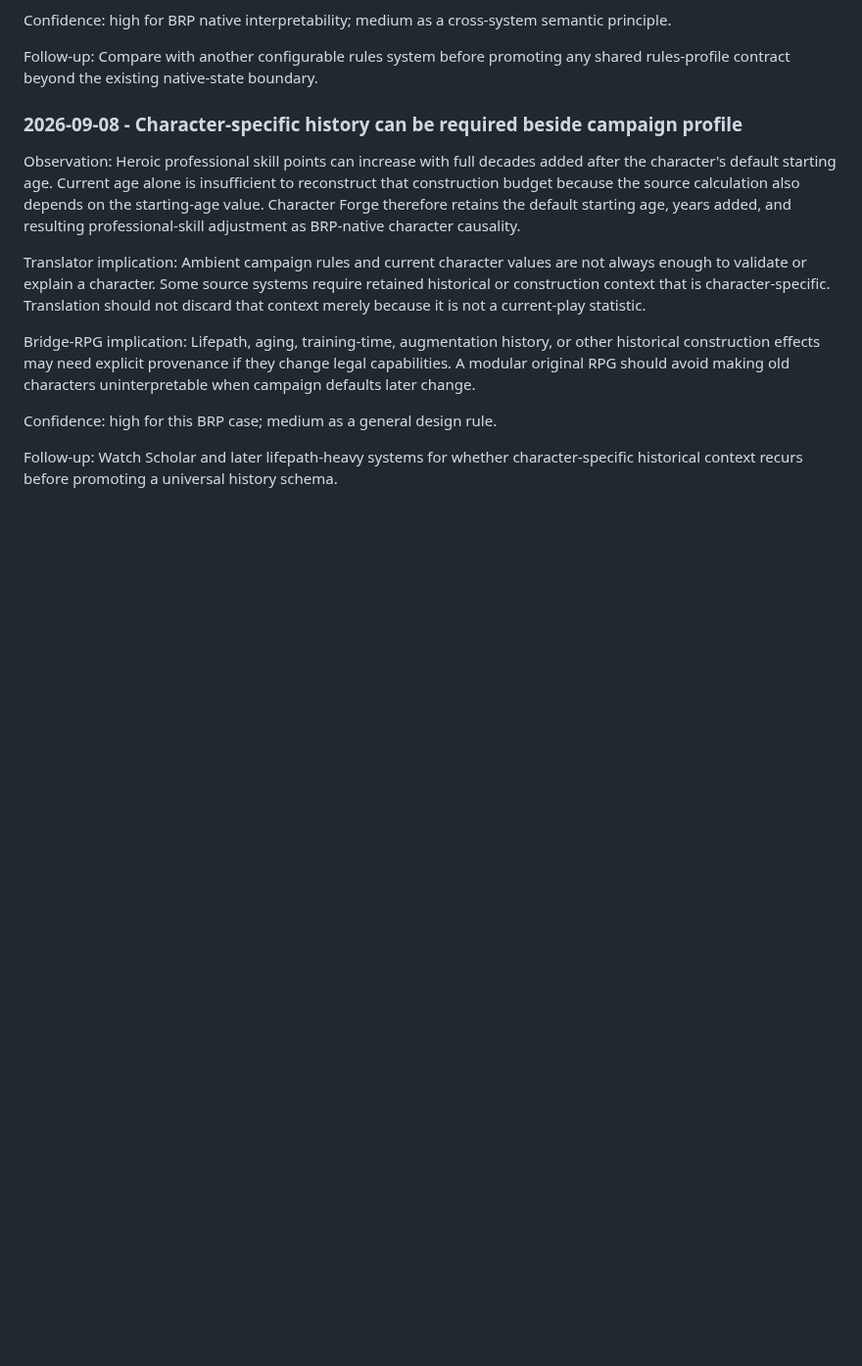
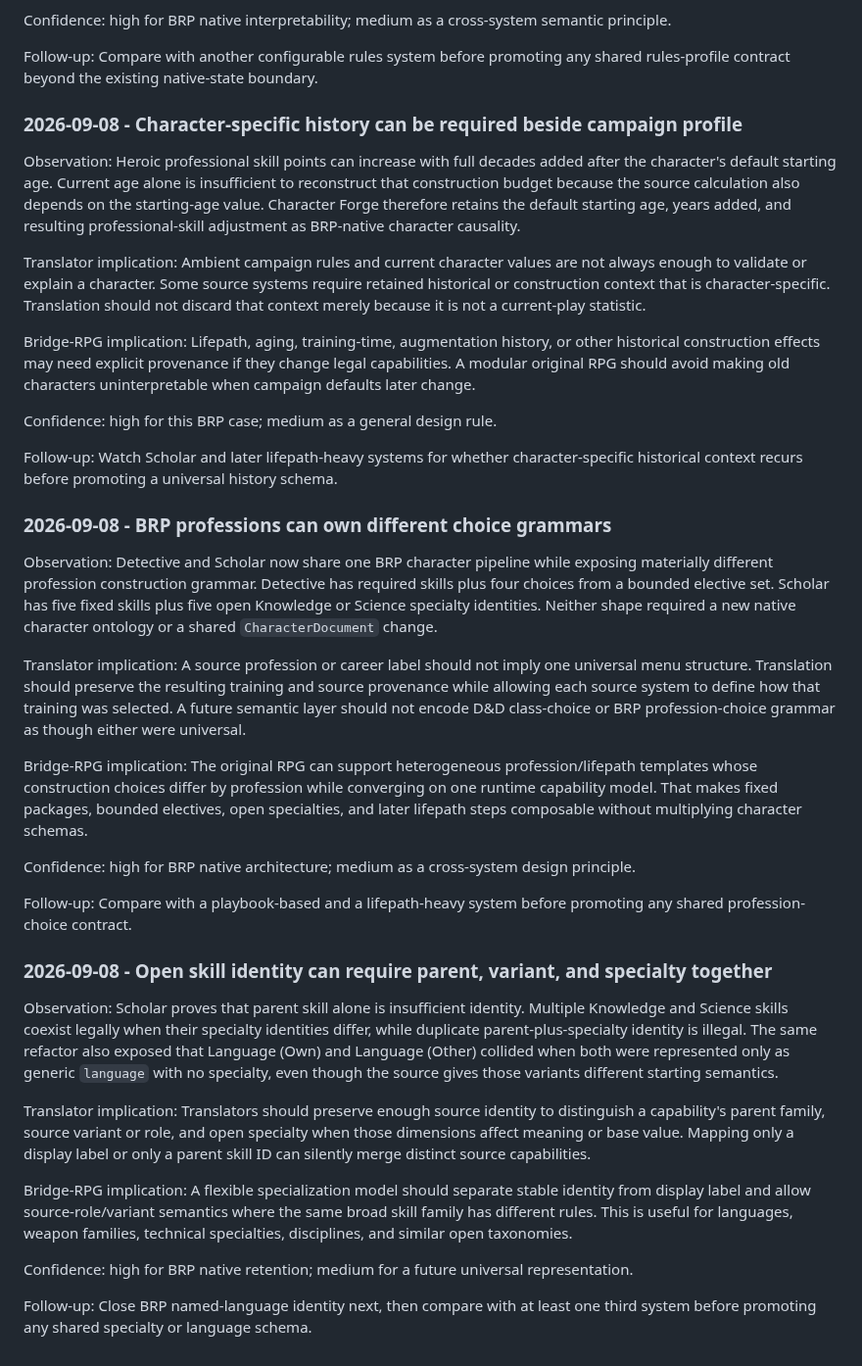
Before and after one commit to Three-Wheeled-Sloth-Studio/Character-Forge, a Markdown page: refs/architecture/translation-bridge-rpg-notes.md, the part around the change. Shown at 98% size. Drawn GitHub-style; blank space fills up the shorter version.

Commit message:
docs: record BRP profession and compound identity evidence

```diff
--- a/refs/architecture/translation-bridge-rpg-notes.md
+++ b/refs/architecture/translation-bridge-rpg-notes.md
@@ -307,3 +307,27 @@ Bridge-RPG implication: Lifepath, aging, training-time, augmentation history, or
 Confidence: high for this BRP case; medium as a general design rule.
 
 Follow-up: Watch Scholar and later lifepath-heavy systems for whether character-specific historical context recurs before promoting a universal history schema.
+
+### 2026-09-08 - BRP professions can own different choice grammars
+
+Observation: Detective and Scholar now share one BRP character pipeline while exposing materially different profession construction grammar. Detective has required skills plus four choices from a bounded elective set. Scholar has five fixed skills plus five open Knowledge or Science specialty identities. Neither shape required a new native character ontology or a shared `CharacterDocument` change.
+
+Translator implication: A source profession or career label should not imply one universal menu structure. Translation should preserve the resulting training and source provenance while allowing each source system to define how that training was selected. A future semantic layer should not encode D&D class-choice or BRP profession-choice grammar as though either were universal.
+
+Bridge-RPG implication: The original RPG can support heterogeneous profession/lifepath templates whose construction choices differ by profession while converging on one runtime capability model. That makes fixed packages, bounded electives, open specialties, and later lifepath steps composable without multiplying character schemas.
+
+Confidence: high for BRP native architecture; medium as a cross-system design principle.
+
+Follow-up: Compare with a playbook-based and a lifepath-heavy system before promoting any shared profession-choice contract.
+
+### 2026-09-08 - Open skill identity can require parent, variant, and specialty together
+
+Observation: Scholar proves that parent skill alone is insufficient identity. Multiple Knowledge and Science skills coexist legally when their specialty identities differ, while duplicate parent-plus-specialty identity is illegal. The same refactor also exposed that Language (Own) and Language (Other) collided when both were represented only as generic `language` with no specialty, even though the source gives those variants different starting semantics.
+
+Translator implication: Translators should preserve enough source identity to distinguish a capability's parent family, source variant or role, and open specialty when those dimensions affect meaning or base value. Mapping only a display label or only a parent skill ID can silently merge distinct source capabilities.
+
+Bridge-RPG implication: A flexible specialization model should separate stable identity from display label and allow source-role/variant semantics where the same broad skill family has different rules. This is useful for languages, weapon families, technical specialties, disciplines, and similar open taxonomies.
+
+Confidence: high for BRP native retention; medium for a future universal representation.
+
+Follow-up: Close BRP named-language identity next, then compare with at least one third system before promoting any shared specialty or language schema.
```
